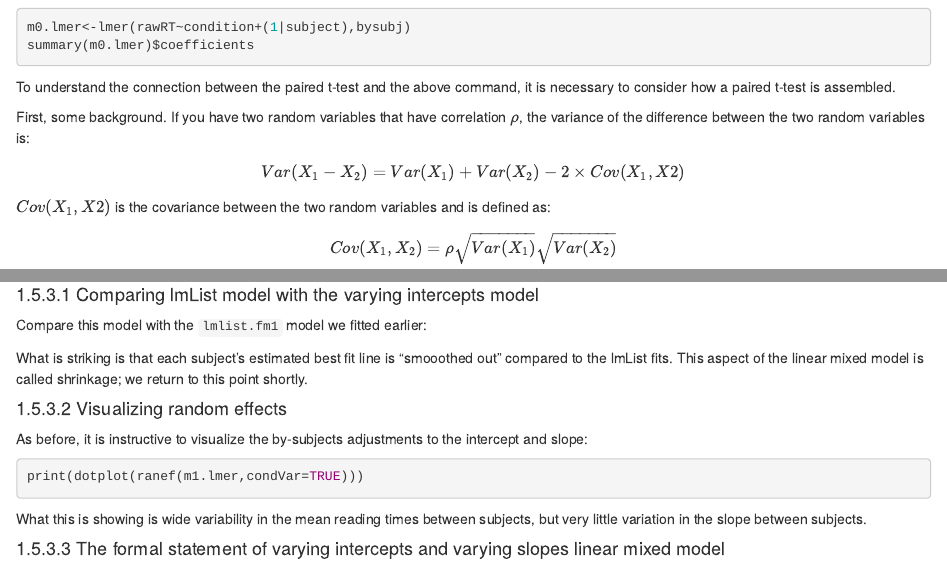
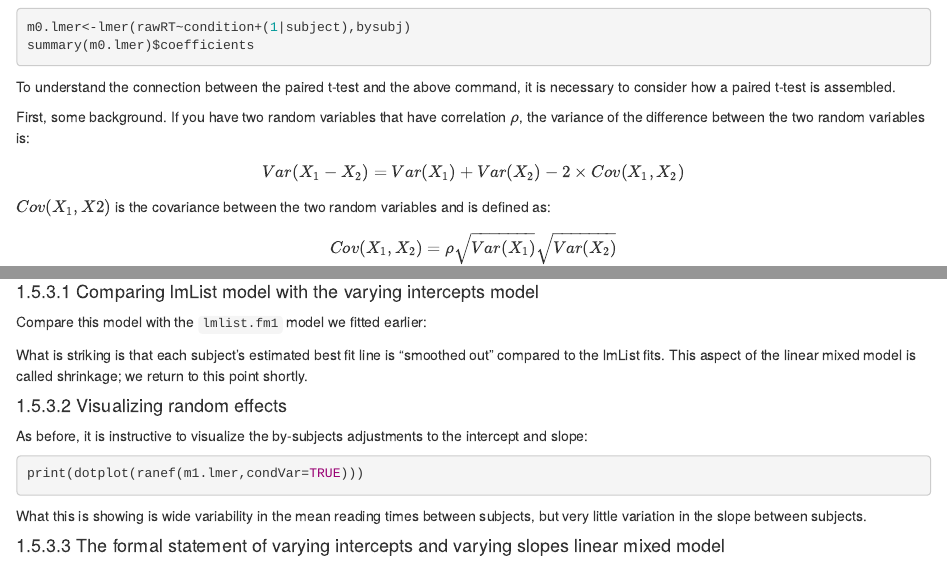
Before and after one commit to vasishth/Freq_CogSci, an R Markdown document (03-LinearModels.Rmd): the page in a window 1100 px wide, from 5780 px down, and a second part further down, joined at a grey line. Rendered offline with R 4.5, knitr and Pandoc, with nearby package versions; the code chunks are not run, so their results and figures are left out; drawn as R Markdown's standard HTML page in place of the format the file asks for.

Commit message:
minor edit

````diff
--- a/03-LinearModels.Rmd
+++ b/03-LinearModels.Rmd
@@ -363,7 +363,7 @@ To understand the connection between the paired t-test and the above command, it
 First, some background. If you have two random variables that have   correlation $\rho$, the variance of the difference between the two random variables is:
 
 \begin{equation}
-Var(X_1-X_2)=Var(X_1) + Var(X_2) - 2\times Cov(X_1, X2)
+Var(X_1-X_2)=Var(X_1) + Var(X_2) - 2\times Cov(X_1, X_2)
 \end{equation}
 
 $Cov(X_1, X2)$ is the covariance between the two  random variables and  is defined  as:
@@ -803,7 +803,7 @@ abline(a=ab[i,1],b=ab[i,2])
 abline(lm(logrt~so,gg05e1),lwd=3,col="gray")
 ```
 
-What is striking is that each subject's estimated best fit line is "smooothed out" compared to the lmList fits. This aspect of the linear mixed model is called shrinkage; we return to this point shortly.
+What is striking is that each subject's estimated best fit line is "smoothed out" compared to the lmList fits. This aspect of the linear mixed model is called shrinkage; we return to this point shortly.
 
 #### Visualizing random effects
 
````
Also changed, not shown: 03-LinearModels.Rmd (3 more changed lines).
